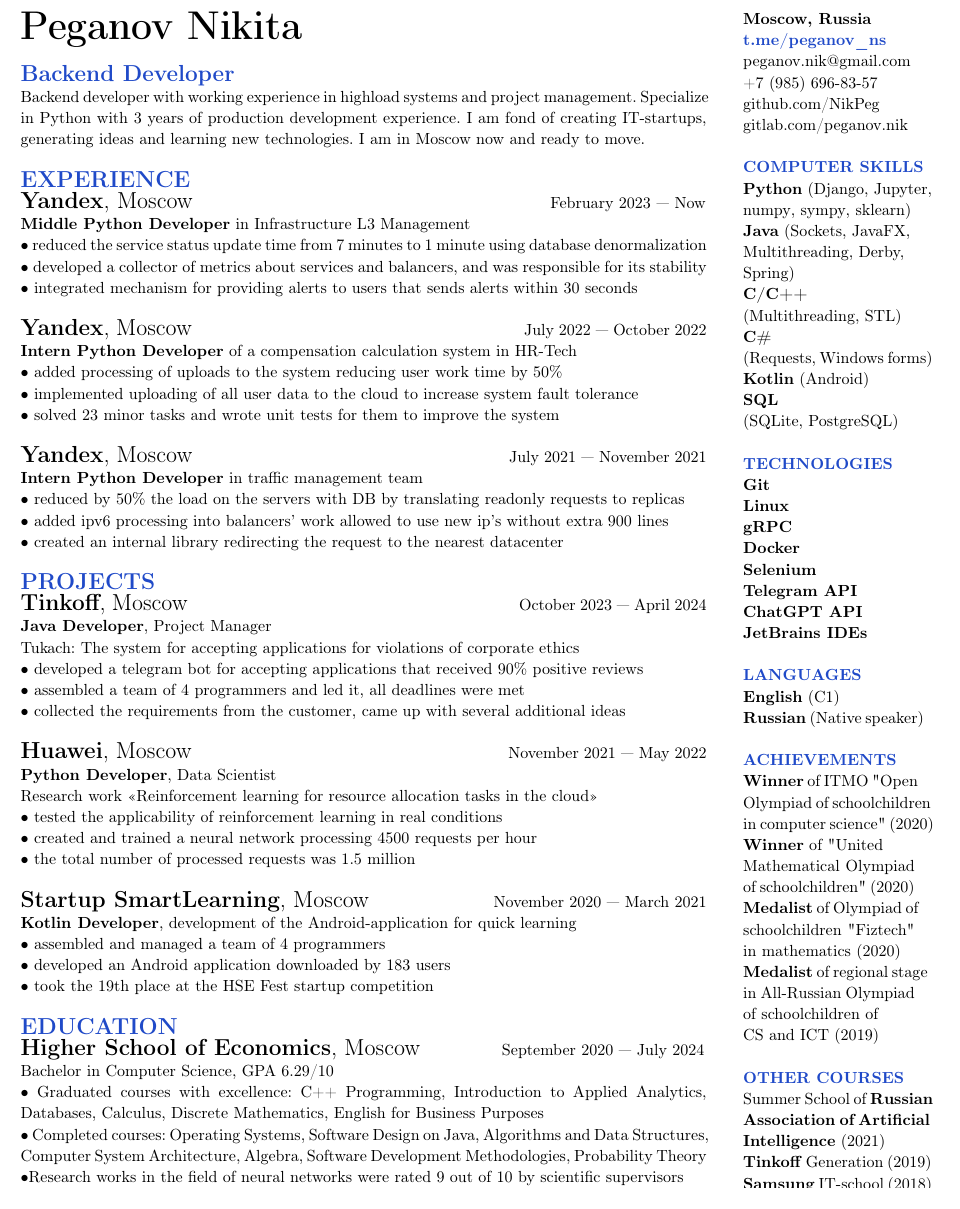
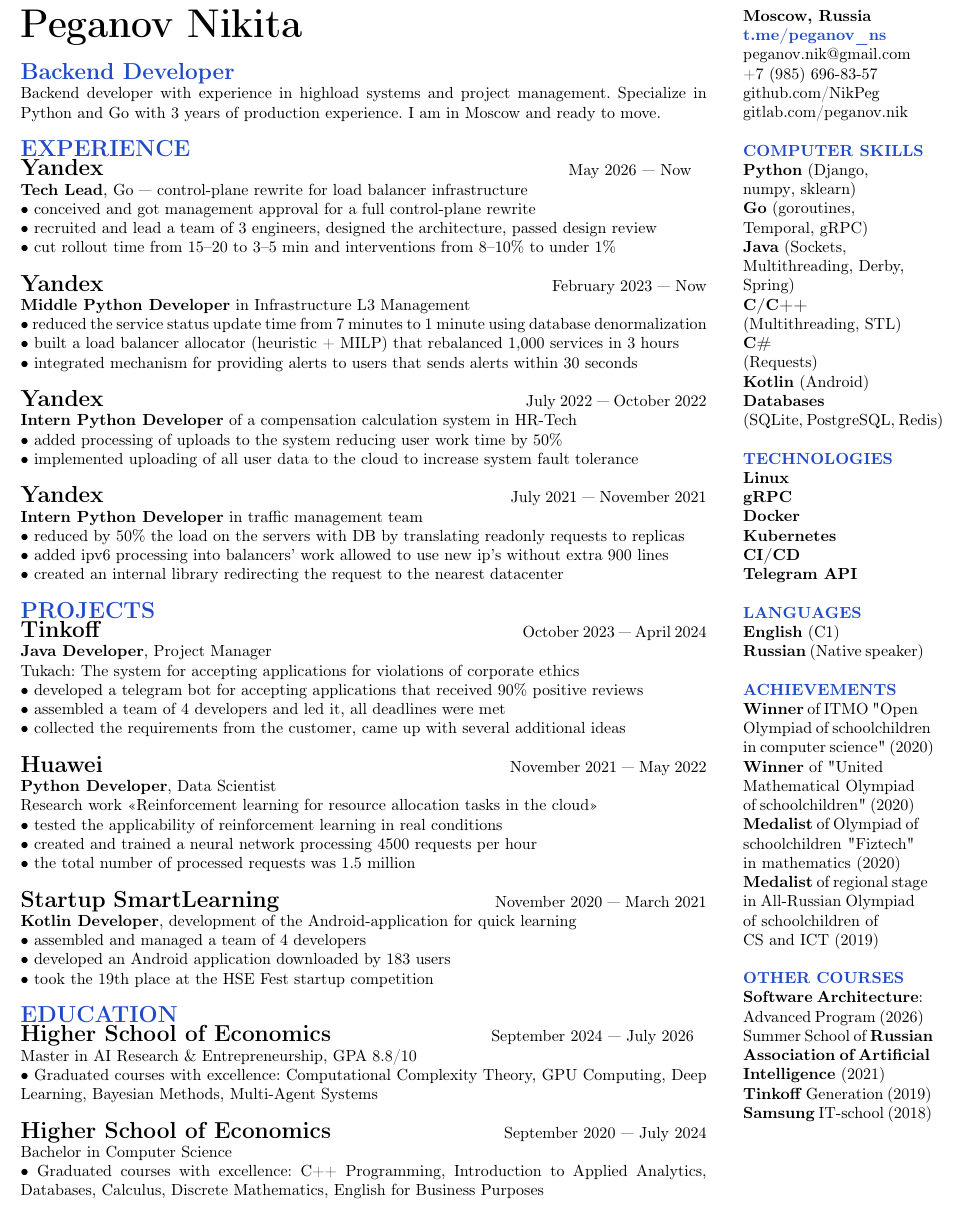
Before and after one commit to NikPeg/nikpeg.github.io, a LaTeX document (docs/резюме.tex): part of page 2 of 2, cut so that both start at the same text. Compiled offline with pdfLaTeX.

Commit message:
techlead

```diff
--- a/docs/резюме.tex
+++ b/docs/резюме.tex
@@ -14,7 +14,7 @@
 \usepackage[left=1cm,right=1cm, top=1cm,bottom=1cm,bindingoffset=0cm]{geometry}
 \usepackage[usenames]{color}
 \hypersetup{hidelinks} % This hides the hyperlinks
-\renewcommand{\baselinestretch}{1.1}
+\renewcommand{\baselinestretch}{1.0}
 \graphicspath{{pictures/}}
 \DeclareGraphicsExtensions{.pdf,.png,.jpg}
 \newcommand\zz[1]{\par{\normalsize\strut #1} \hfill\ignorespaces}
@@ -26,31 +26,39 @@
 \noindent\textbf{\Huge{Peganov Nikita}}\\
 \end{spacing}
 \noindent\textcolor[rgb]{0.1255,0.2902,0.7843}{\textbf{\Large{Backend Developer}}}\\
-Backend developer with working experience in highload systems and project management. Specialize in Python with 3 years of production development experience. I am fond of creating IT-startups, generating ideas and learning new technologies. I am in Moscow now and ready to move.\\
+Backend developer with experience in highload systems and project management. Specialize in Python and Go with 3 years of production experience. I am in Moscow and ready to move.\\
 \\
 \noindent\textcolor[rgb]{0.1255,0.2902,0.7843}{\textbf{\Large{EXPERIENCE}}}\\
 \begin{Large}
-\textbf{Yandex}, Moscow
+\textbf{Yandex}
 \end{Large}
-\hspace{215pt}February 2023 — Now\\
+\hspace{282pt}May 2026 — Now\\
+\textbf{Tech Lead}, Go — control-plane rewrite for load balancer infrastructure\\
+• conceived and got management approval for a full control-plane rewrite\\
+• recruited and lead a team of 3 engineers, designed the architecture, passed design review\\
+• cut rollout time from 15–20 to 3–5 min and interventions from 8–10\% to under 1\%\\
+\\
+\begin{Large}
+\textbf{Yandex}
+\end{Large}
+\hspace{272pt}February 2023 — Now\\
 \textbf{Middle Python Developer} in \href{https://infraevents.yandex.ru/}{Infrastructure L3 Management}\\
 • reduced the service status update time from 7 minutes to 1 minute using database denormalization\\
-• developed a collector of metrics about services and balancers, and was responsible for its stability\\
+• built a load balancer allocator (heuristic + MILP) that rebalanced 1{,}000 services in 3 hours\\
 • integrated mechanism for providing alerts to users that sends alerts within 30 seconds\\
 \\
 \begin{Large}
-\textbf{Yandex}, Moscow
+\textbf{Yandex}
 \end{Large}
-\hspace{200pt}July 2022 — October 2022\\
+\hspace{257pt}July 2022 — October 2022\\
 \textbf{Intern Python Developer} of \href{https://yandex.cloud/ru/isv/hrtech}{a compensation calculation system in HR-Tech}\\
 • added processing of uploads to the system reducing user work time by 50\%\\
 • implemented uploading of all user data to the cloud to increase system fault tolerance\\
-• solved 23 minor tasks and wrote unit tests for them to improve the system\\
 \\
 \begin{Large}
-\textbf{Yandex}, Moscow
+\textbf{Yandex}
 \end{Large}
-\hspace{190pt}July 2021 — November 2021\\
+\hspace{247pt}July 2021 — November 2021\\
 \textbf{Intern Python Developer} in traffic management team\\
 • reduced by 50\% the load on the servers with DB by translating readonly requests to replicas\\
 • added ipv6 processing into balancers’ work allowed to use new ip’s without extra 900 lines\\
@@ -58,19 +66,19 @@
 \\
 \noindent\textcolor[rgb]{0.1255,0.2902,0.7843}{\textbf{\Large{PROJECTS}}}\\
 \begin{Large}
-\textbf{Tinkoff}, Moscow
+\textbf{Tinkoff}
 \end{Large}
-\hspace{200pt}October 2023 — April 2024\\
+\hspace{257pt}October 2023 — April 2024\\
 \textbf{Java Developer}, Project Manager\\
 \href{https://github.com/NikPeg/TukachBot}{Tukach: The system for accepting applications for violations of corporate ethics}\\
 • developed a telegram bot for accepting applications that received 90\% positive reviews\\
-• assembled a team of 4 programmers and led it, all deadlines were met\\
+• assembled a team of 4 developers and led it, all deadlines were met\\
 • collected the requirements from the customer, came up with several additional ideas\\
 \\
 \begin{Large}
-\textbf{Huawei}, Moscow
+\textbf{Huawei}
 \end{Large}
-\hspace{190pt}November 2021 — May 2022\\
+\hspace{247pt}November 2021 — May 2022\\
 \textbf{Python Developer}, Data Scientist\\
 \href{https://github.com/NikPeg/Reinforcement-learning-for-resource-allocation-tasks-in-the-cloud}{Research work «Reinforcement learning for resource allocation tasks in the cloud»}\\
 • tested the applicability of reinforcement learning in real conditions\\
@@ -78,23 +86,28 @@
 • the total number of processed requests was 1.5 million\\
 \\
 \begin{Large}
-\href{https://www.canva.com/design/DAEaT9nPC7Y/y7_r2BzUEiUiFKW36oP-Pw/view?utm_content=DAEaT9nPC7Y&utm_campaign=designshare&utm_medium=link&utm_source=publishsharelink}{\textbf{Startup SmartLearning}, Moscow}
+\href{https://www.canva.com/design/DAEaT9nPC7Y/y7_r2BzUEiUiFKW36oP-Pw/view?utm_content=DAEaT9nPC7Y&utm_campaign=designshare&utm_medium=link&utm_source=publishsharelink}{\textbf{Startup SmartLearning}}
 \end{Large}
-\hspace{70pt}November 2020 — March 2021\\
+\hspace{127pt}November 2020 — March 2021\\
 \textbf{Kotlin Developer}, \href{https://gitlab.com/peganov.nik/smartlearning}{development of the Android-application for quick learning}\\
-• assembled and managed a team of 4 programmers\\
+• assembled and managed a team of 4 developers\\
 • developed an Android application downloaded by 183 users\\
 • \href{https://fest.hse.ru/top1002021}{took the 19th place at the HSE Fest startup competition}\\
 \\
 \noindent\textcolor[rgb]{0.1255,0.2902,0.7843}{\textbf{\Large{EDUCATION}}}\\
 \begin{Large}
-\textbf{\href{https://hse.ru/}{Higher School of Economics}}, Moscow
+\textbf{\href{https://hse.ru/}{Higher School of Economics}}
 \end{Large}
-\hspace{43pt}September 2020 — July 2024\\
-\href{https://cs.hse.ru/}{Bachelor in Computer Science}, GPA 6.29/10\\
+\hspace{92pt}September 2024 — July 2026\\
+\href{https://www.hse.ru/ma/ipii/}{Master in AI Research \& Entrepreneurship}, GPA 8.8/10\\
+• Graduated courses with excellence: Computational Complexity Theory, GPU Computing, Deep Learning, Bayesian Methods, Multi-Agent Systems\\
+\\
+\begin{Large}
+\textbf{\href{https://hse.ru/}{Higher School of Economics}}
+\end{Large}
+\hspace{100pt}September 2020 — July 2024\\
+\href{https://cs.hse.ru/}{Bachelor in Computer Science}\\
 • Graduated courses with excellence: C++ Programming, Introduction to Applied Analytics, Databases, Calculus, Discrete Mathematics, English for Business Purposes\\
-• Completed courses: Operating Systems, Software Design on Java, Algorithms and Data Structures, Computer System Architecture, Algebra, Software Development Methodologies, Probability Theory\\
-•\href{https://github.com/NikPeg/synchronization-of-neuromorphic-networks-of-the-close-world-from-the-point-of-view-of-complexes} {Research works in the field of neural networks} were rated 9 out of 10 by scientific supervisors\\
 \newpage
 ~\\
 \noindent\textbf{Moscow, Russia}\\
@@ -105,29 +118,29 @@
 \href{https://gitlab.com/peganov.nik}{gitlab.com/peganov.nik}\\
 \\
 \noindent\textcolor[rgb]{0.1255,0.2902,0.7843}{\textbf{COMPUTER SKILLS}}\\
-\textbf{Python} (\href{https://github.com/igoose1/wikirace}{Django}, \href{https://github.com/NikPeg/synchronization-of-neuromorphic-networks-of-the-close-world-from-the-point-of-view-of-complexes}{Jupyter},\\
-\href{https://github.com/NikPeg/Reinforcement-learning-for-resource-allocation-tasks-in-the-cloud}{numpy}, \href{https://github.com/NikPeg/Calculus_and_Algebra_sympy}{sympy}, sklearn)\\
-\textbf{Java} (\href{https://github.com/NikPeg/jigsaw_sockets_and_saving}{Sockets, JavaFX,}\\
+\textbf{Python} (\href{https://github.com/igoose1/wikirace}{Django},\\
+\href{https://github.com/NikPeg/Reinforcement-learning-for-resource-allocation-tasks-in-the-cloud}{numpy}, sklearn)\\
+\textbf{Go} (goroutines,\\
+Temporal, gRPC)\\
+\textbf{Java} (\href{https://github.com/NikPeg/jigsaw_sockets_and_saving}{Sockets,}\\
 \href{https://github.com/NikPeg/StudentsBooks}{Multithreading}, Derby,\\
  \href{https://github.com/NikPeg/TukachBot}{Spring})\\
 \textbf{C/С++}\\
 (\href{https://github.com/NikPeg/OS_multithreaded_tasks}{Multithreading}, STL)\\
 \textbf{C\#}\\
-(\href{https://gitlab.com/peganov.nik/messengerapi}{Requests}, \href{https://gitlab.com/peganov.nik/diveintofractal}{Windows forms})\\
+(\href{https://gitlab.com/peganov.nik/messengerapi}{Requests})\\
 \textbf{Kotlin} \href{https://gitlab.com/peganov.nik/smartlearning}{(Android)}\\
-\textbf{\href{https://github.com/NikPeg/CoffeePult}{SQL}}\\
-(\href{https://github.com/NikPeg/ExtraterrestrialBot}{SQLite}, \href{https://github.com/NikPeg/CoffeePult}{PostgreSQL})\\
+\textbf{\href{https://github.com/NikPeg/CoffeePult}{Databases}}\\
+(\href{https://github.com/NikPeg/ExtraterrestrialBot}{SQLite}, \href{https://github.com/NikPeg/CoffeePult}{PostgreSQL}, Redis)\\
 \\
 \noindent\textcolor[rgb]{0.1255,0.2902,0.7843}{\textbf{TECHNOLOGIES}}\\
 \textbf{
-Git\\
 Linux\\
 gRPC\\
 Docker\\
-\href{https://github.com/NikPeg/csbot}{Selenium}\\
+Kubernetes\\
+CI/CD\\
 \href{https://github.com/NikPeg/TukachBot}{Telegram API}\\
-\href{https://github.com/NikPeg/ScriboTZ}{ChatGPT API}\\
-JetBrains IDEs\\
 }
 \\
 \noindent\textcolor[rgb]{0.1255,0.2902,0.7843}{\textbf{LANGUAGES}}\\
@@ -142,6 +155,7 @@
  CS and ICT} (2019)\\
 \\
 \noindent\textcolor[rgb]{0.1255,0.2902,0.7843}{\textbf{OTHER COURSES}}\\
+\href{https://nikpeg.github.io/docs/DiplomaYandex2026.pdf}{\textbf{Software Architecture}: Advanced Program} (2026)\\
 Summer School of \href{https://raai.space/}{\textbf{Russian\\
 Association of Artificial Intelligence}} (2021)\\
 \href{https://fintech.tinkoff.ru/school/generation/}{\textbf{Tinkoff} Generation} (2019)\\
```
Also changed, not shown: cv-src/CV_AI_Eng.tex (+1 -1 lines), cv-src/CV_AI_Rus.tex (+1 -1 lines), docs/AI_CV.pdf, docs/AI_CV_Rus.pdf, docs/CV.pdf, docs/DiplomaYandex2026.pdf (added).
